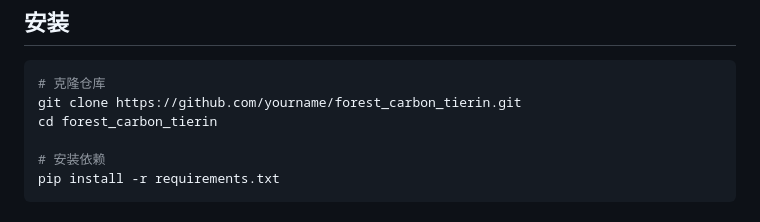
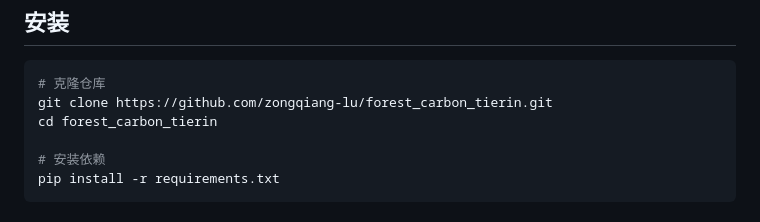
Before and after one commit to zongqiang-lu/forest_carbon_tierin, a Markdown page: README.md, the part around the change. Rendered like a GitHub page.

Commit message:
Update repository URL in installation instructions

````diff
--- a/README.md
+++ b/README.md
@@ -54,7 +54,7 @@ forest_carbon_tierin/
 
 ```bash
 # 克隆仓库
-git clone https://github.com/yourname/forest_carbon_tierin.git
+git clone https://github.com/zongqiang-lu/forest_carbon_tierin.git
 cd forest_carbon_tierin
 
 # 安装依赖
````
